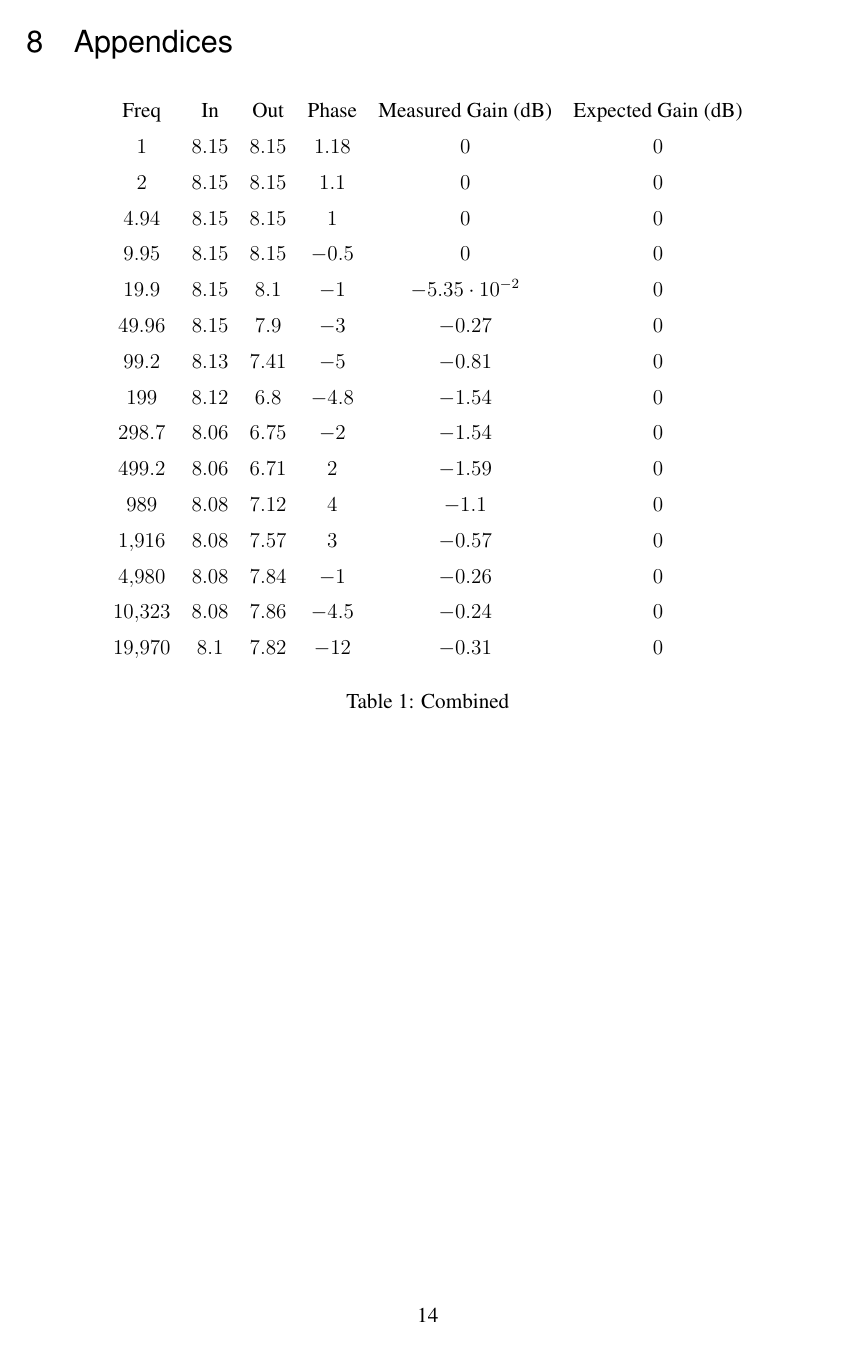
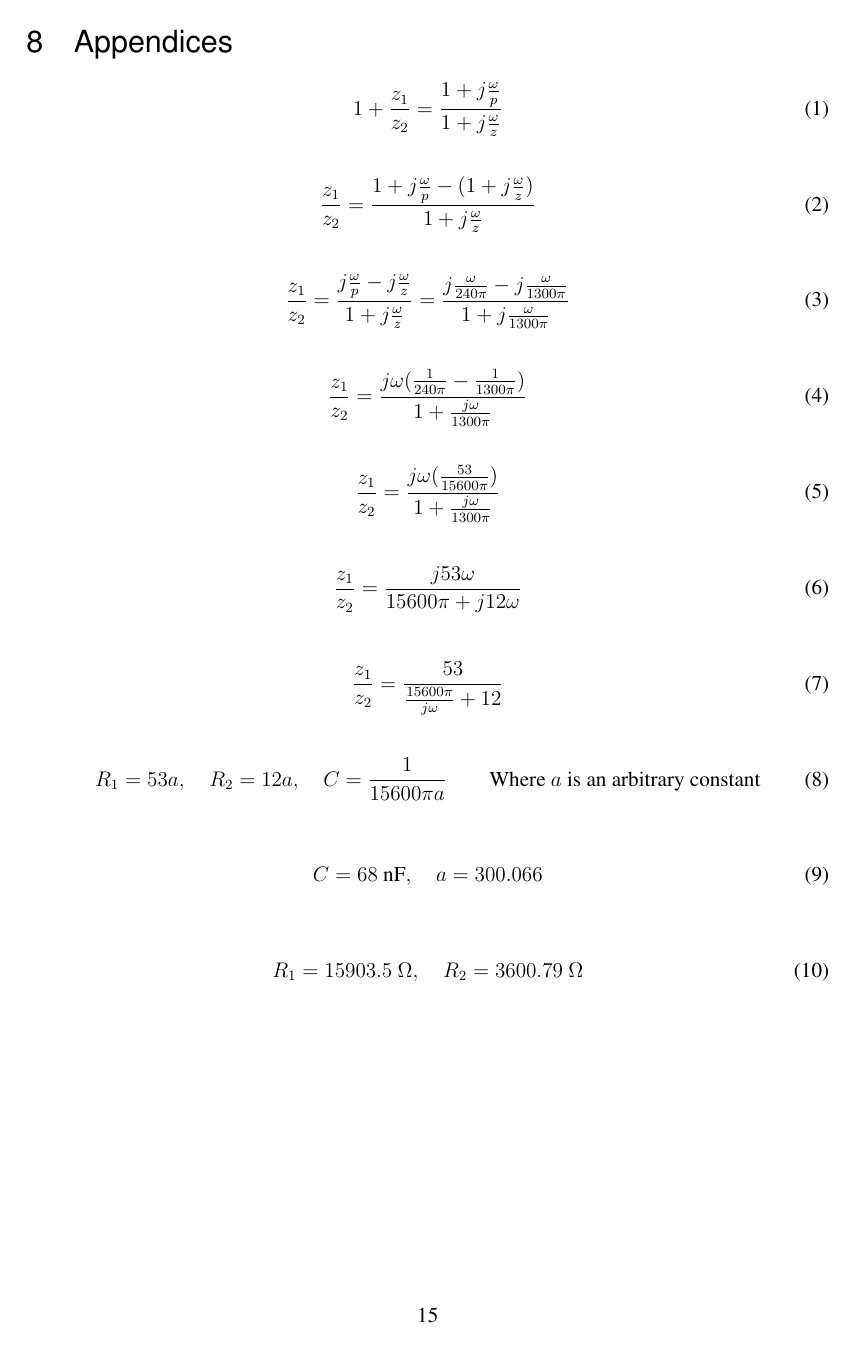
Before and after one commit to rhinospike/ELEC2004, a LaTeX document (Design Challenge Report.tex): page 14 of 16 before the commit and page 15 of 18 after it. Compiled offline with pdfLaTeX.

Commit message:
Added equations

```diff
--- a/Design Challenge Report.tex
+++ b/Design Challenge Report.tex
@@ -41,6 +41,8 @@
 \usepackage{tikzscale}
 \usepackage{pgfplots}
 \usepackage{pgfplotstable}
+
+\usepackage{mathtools}
 
 
 %%% HEADERS & FOOTERS
@@ -266,6 +274,52 @@ More text.
 
 \section{Appendices}
 
+\begin{equation}
+	1 + \frac{z_1}{z_2} = \frac{1+j\frac{\omega}{p}}{1+j\frac{\omega}{z}}
+\end{equation}
+
+\begin{equation}
+	\frac{z_1}{z_2} = \frac{1+j\frac{\omega}{p}-(1+j\frac{\omega}{z})}{1+j\frac{\omega}{z}}
+\end{equation}
+
+\begin{equation}
+	\frac{z_1}{z_2} = \frac{j\frac{\omega}{p}-j\frac{\omega}{z}}{1+j\frac{\omega}{z}} = \frac{j\frac{\omega}{240\pi}-j\frac{\omega}{1300\pi}}{1+j\frac{\omega}{1300\pi}}
+\end{equation}
+
+\begin{equation}
+	\frac{z_1}{z_2} = \frac{j\omega(\frac{1}{240\pi}-\frac{1}{1300\pi})}{1+\frac{j\omega}{1300\pi}}
+\end{equation}
+
+\begin{equation}
+	\frac{z_1}{z_2} = \frac{j\omega(\frac{53}{15600\pi})}{1+\frac{j\omega}{1300\pi}}
+\end{equation}
+
+\begin{equation}
+	\frac{z_1}{z_2} = \frac{j53\omega}{15600\pi+j12\omega}
+\end{equation}
+
+\begin{equation}
+	\frac{z_1}{z_2} = \frac{53}{\frac{15600\pi}{j\omega}+12}
+\end{equation}
+
+\begin{equation}
+	R_1 = 53a,\quad
+	R_2 = 12a,\quad
+	C = \frac{1}{15600\pi a}\quad\quad
+	\textrm{Where }a\textrm{ is an arbitrary constant}
+\end{equation}
+
+\begin{equation}
+	C = 68\textrm{ nF},\quad
+	a = 300.066
+\end{equation}
+
+\begin{equation}
+	R_1 = 15903.5\ \Omega,\quad
+	R_2 = 3600.79\ \Omega
+\end{equation}
+
+
 
 \begin{table}[htb]
 	\begin{center}
```
Also changed, not shown: BlackBox.tikz (+1 -1 lines), Combined.tikz (+1 -1 lines), Designed.tikz (+1 -1 lines), CircuitDiagram.png (added), Design Challenge Report.pdf, Design Challenge Report.tex (6 more changed lines), 5 other files.
